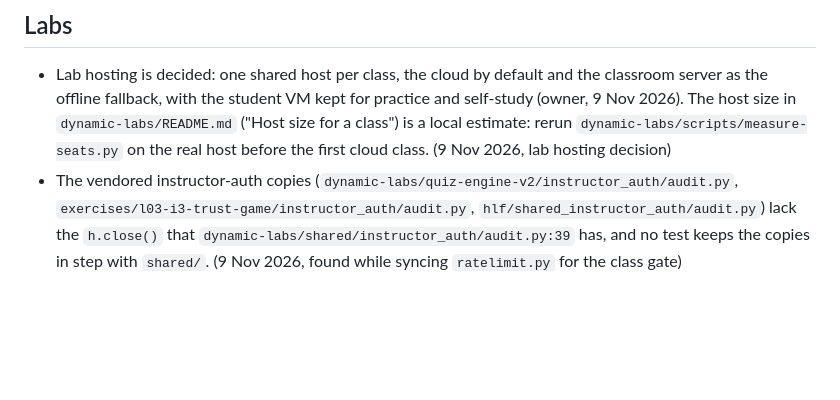
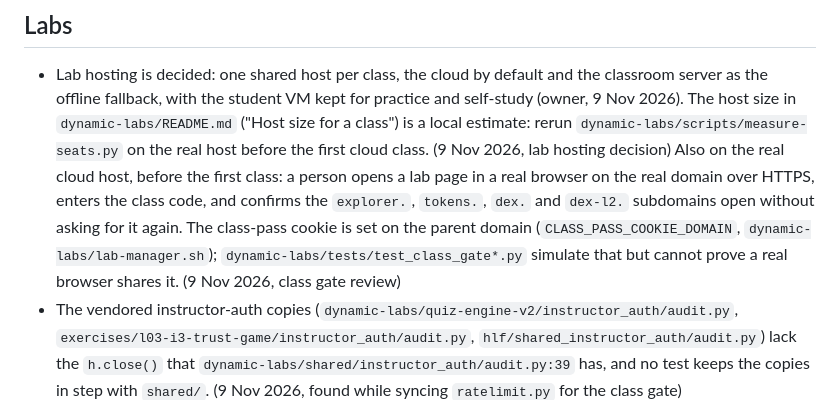
Before and after one commit to astevegreen/blockchain-technology-course, a Markdown page: docs/follow-ups.md, the part around the change. Rendered like a GitHub page; blank space fills up the shorter version.

Commit message:
Follow-ups: check the class code across subdomains in a real browser on the cloud host
The class-pass cookie sits on the parent domain so explorer., tokens., dex. and
dex-l2. accept it; the tests simulate that, but only a real browser on the real
HTTPS domain proves it, so a person checks it before the first class.

Requested: "Add the real-browser class code check and wrap up the final outstanding follow-ups."

Co-Authored-By: Claude Opus 5.5 <noreply@anthropic.com>

```diff
--- a/docs/follow-ups.md
+++ b/docs/follow-ups.md
@@ -17,7 +17,12 @@ slide index), which is never listed here.
 - Lab hosting is decided: one shared host per class, the cloud by default and the classroom server as the offline
   fallback, with the student VM kept for practice and self-study (owner, 9 Nov 2026). The host size in
   `dynamic-labs/README.md` ("Host size for a class") is a local estimate: rerun `dynamic-labs/scripts/measure-seats.py`
-  on the real host before the first cloud class. (9 Nov 2026, lab hosting decision)
+  on the real host before the first cloud class. (9 Nov 2026, lab hosting decision) Also on the real cloud host,
+  before the first class: a person opens a lab page in a real browser on the real domain over HTTPS, enters the
+  class code, and confirms the `explorer.`, `tokens.`, `dex.` and `dex-l2.` subdomains open without asking for it
+  again. The class-pass cookie is set on the parent domain (`CLASS_PASS_COOKIE_DOMAIN`, `dynamic-labs/lab-manager.sh`);
+  `dynamic-labs/tests/test_class_gate*.py` simulate that but cannot prove a real browser shares it. (9 Nov 2026,
+  class gate review)
 - The vendored instructor-auth copies (`dynamic-labs/quiz-engine-v2/instructor_auth/audit.py`,
   `exercises/l03-i3-trust-game/instructor_auth/audit.py`, `hlf/shared_instructor_auth/audit.py`) lack the `h.close()`
   that `dynamic-labs/shared/instructor_auth/audit.py:39` has, and no test keeps the copies in step with `shared/`.
```
